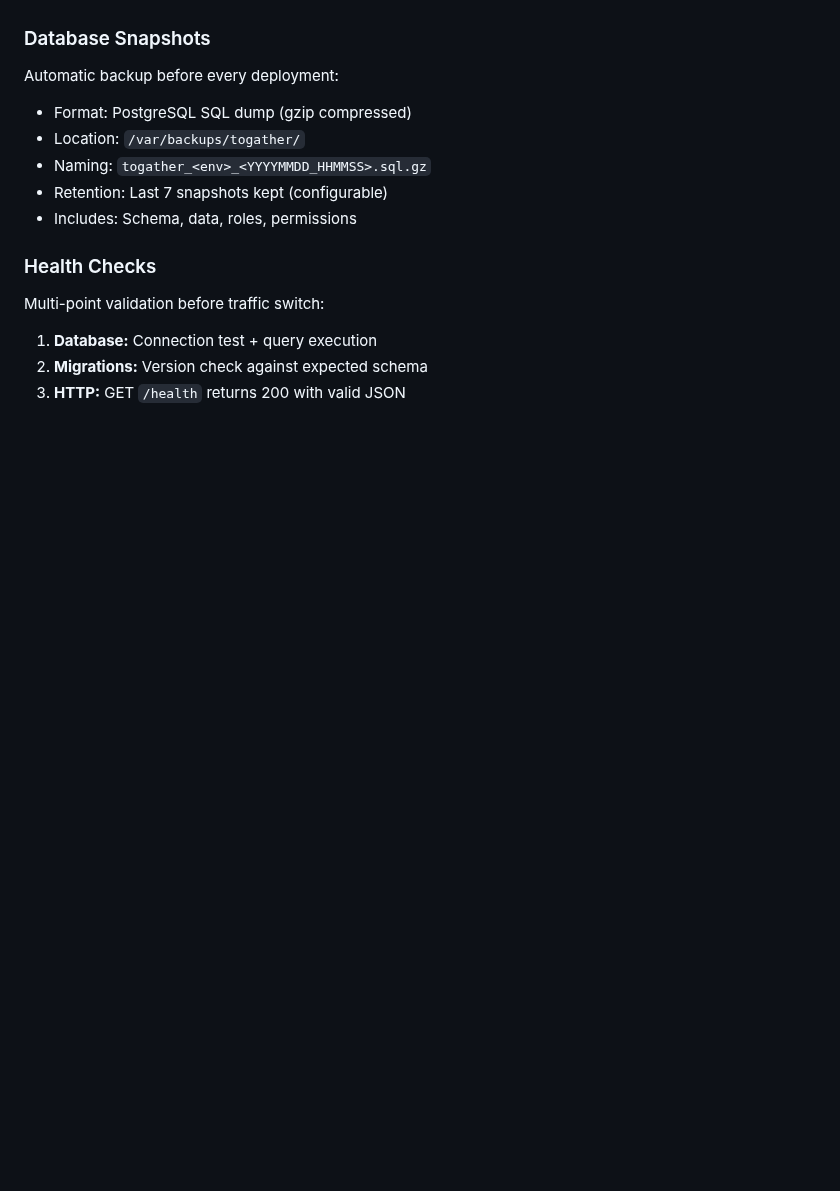
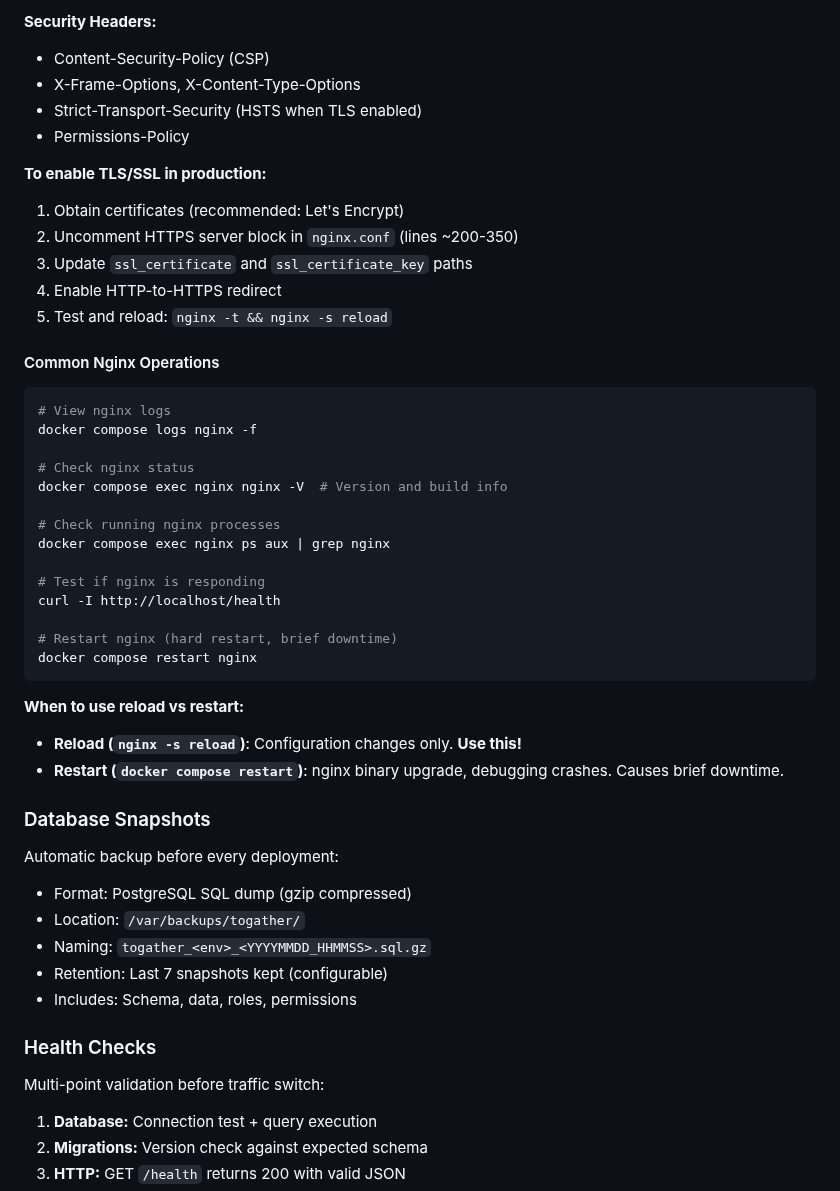
Before and after one commit to Togather-Foundation/server, a Markdown page: deploy/README.md, the part around one of its changes. Rendered like a GitHub page; blank space fills up the shorter version.

````diff
--- a/deploy/README.md
+++ b/deploy/README.md
@@ -372,3 +448,39 @@ Zero-downtime deployment using two identical production environments:
+**Security Headers:**
+- Content-Security-Policy (CSP)
+- X-Frame-Options, X-Content-Type-Options
+- Strict-Transport-Security (HSTS when TLS enabled)
+- Permissions-Policy
+
+**To enable TLS/SSL in production:**
+1. Obtain certificates (recommended: Let's Encrypt)
+2. Uncomment HTTPS server block in `nginx.conf` (lines ~200-350)
+3. Update `ssl_certificate` and `ssl_certificate_key` paths
+4. Enable HTTP-to-HTTPS redirect
+5. Test and reload: `nginx -t && nginx -s reload`
+
+#### Common Nginx Operations
+
+```bash
+# View nginx logs
+docker compose logs nginx -f
+
+# Check nginx status
+docker compose exec nginx nginx -V  # Version and build info
+
+# Check running nginx processes
+docker compose exec nginx ps aux | grep nginx
+
+# Test if nginx is responding
+curl -I http://localhost/health
+
+# Restart nginx (hard restart, brief downtime)
+docker compose restart nginx
+```
+
+**When to use reload vs restart:**
+- **Reload (`nginx -s reload`)**: Configuration changes only. **Use this!**
+- **Restart (`docker compose restart`)**: nginx binary upgrade, debugging crashes. Causes brief downtime.
+
 ### Database Snapshots
 
 Automatic backup before every deployment:
````
Also changed, not shown: other parts of deploy/README.md (+76 -0 lines).
